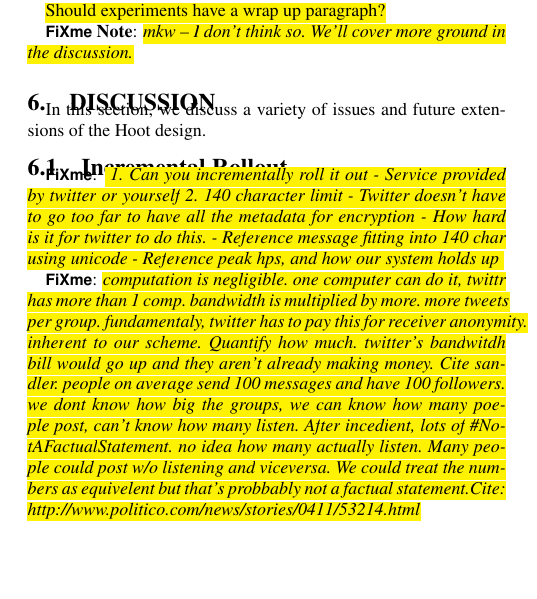
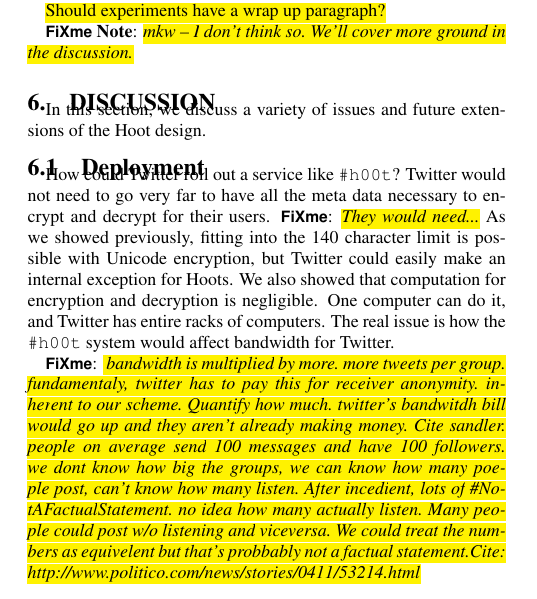
Before and after one commit to dbachrach/char140, a LaTeX paper (paper/hoot.tex, which reads paper/discuss.tex): part of one column of page 7 of 8, cut so that both start at the same text, the shorter picture padded with empty space. Compiled offline with pdfLaTeX.

Commit message:
Began work on deployment section

```diff
--- a/paper/discuss.tex
+++ b/paper/discuss.tex
@@ -2,20 +2,11 @@
 
 In this section, we discuss a variety of issues and future extensions of the Hoot design.
 
-\subsection{Incremental Rollout}
+\subsection{Deployment}
 
-\hlfixme{
-1. Can you incrementally roll it out
-	- Service provided by twitter or yourself
-2. 140 character limit
-	- Twitter doesn't have to go too far to have all the metadata for encryption
-	- How hard is it for twitter to do this.
-	- Reference message fitting into 140 char using unicode
-	- Reference peak hps, and how our system holds up
-}
+How could Twitter roll out a service like \hoot? Twitter would not need to go very far to have all the meta data necessary to encrypt and decrypt for their users. \hlfixme{They would need...} As we showed previously, fitting into the 140 character limit is possible with Unicode encryption, but Twitter could easily make an internal exception for Hoots. We also showed that computation for encryption and decryption is negligible. One computer can do it, and Twitter has entire racks of computers. The real issue is how the \hoot system would affect bandwidth for Twitter.
 
-\hlfixme{computation is negligible. one computer can do it, twittr has more
-  than 1 comp. bandwidth is multiplied by more. more tweets per
+\hlfixme{ bandwidth is multiplied by more. more tweets per
   group. fundamentaly, twitter has to pay this for receiver
   anonymity. inherent to our scheme. Quantify how much. twitter's
   bandwitdh bill would go up and they aren't already making money. Cite
```
